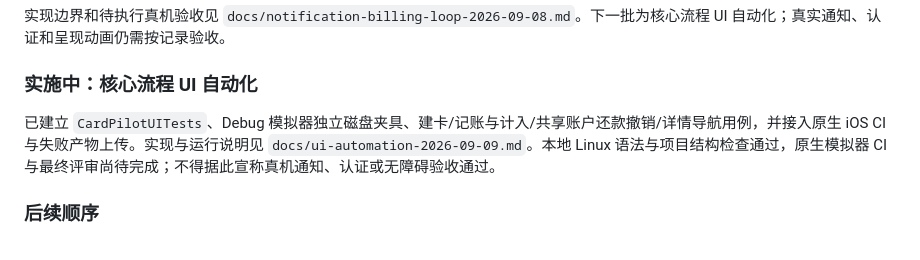
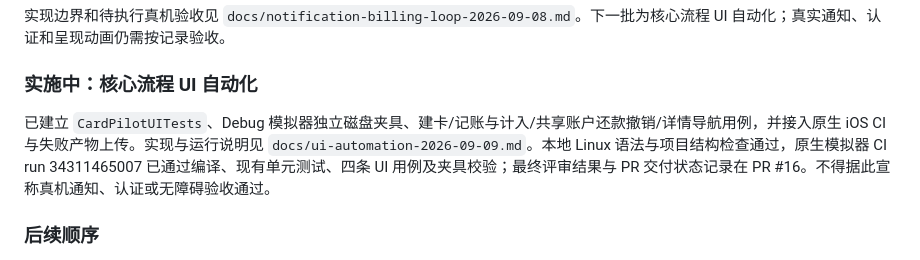
Before and after one commit to maxduke/card-pilot, a Markdown page: PLAN.md, the part around the change. Rendered like a GitHub page.

Commit message:
Record native UI automation validation

```diff
--- a/PLAN.md
+++ b/PLAN.md
@@ -27,7 +27,7 @@
 
 ### 实施中：核心流程 UI 自动化
 
-已建立 `CardPilotUITests`、Debug 模拟器独立磁盘夹具、建卡/记账与计入/共享账户还款撤销/详情导航用例，并接入原生 iOS CI 与失败产物上传。实现与运行说明见 `docs/ui-automation-2026-09-09.md`。本地 Linux 语法与项目结构检查通过，原生模拟器 CI 与最终评审尚待完成；不得据此宣称真机通知、认证或无障碍验收通过。
+已建立 `CardPilotUITests`、Debug 模拟器独立磁盘夹具、建卡/记账与计入/共享账户还款撤销/详情导航用例，并接入原生 iOS CI 与失败产物上传。实现与运行说明见 `docs/ui-automation-2026-09-09.md`。本地 Linux 语法与项目结构检查通过，原生模拟器 CI run 34311465007 已通过编译、现有单元测试、四条 UI 用例及夹具校验；最终评审结果与 PR 交付状态记录在 PR #16。不得据此宣称真机通知、认证或无障碍验收通过。
 
 ### 后续顺序
 
```
Also changed, not shown: docs/ui-automation-2026-09-09.md (+1 -1 lines).
